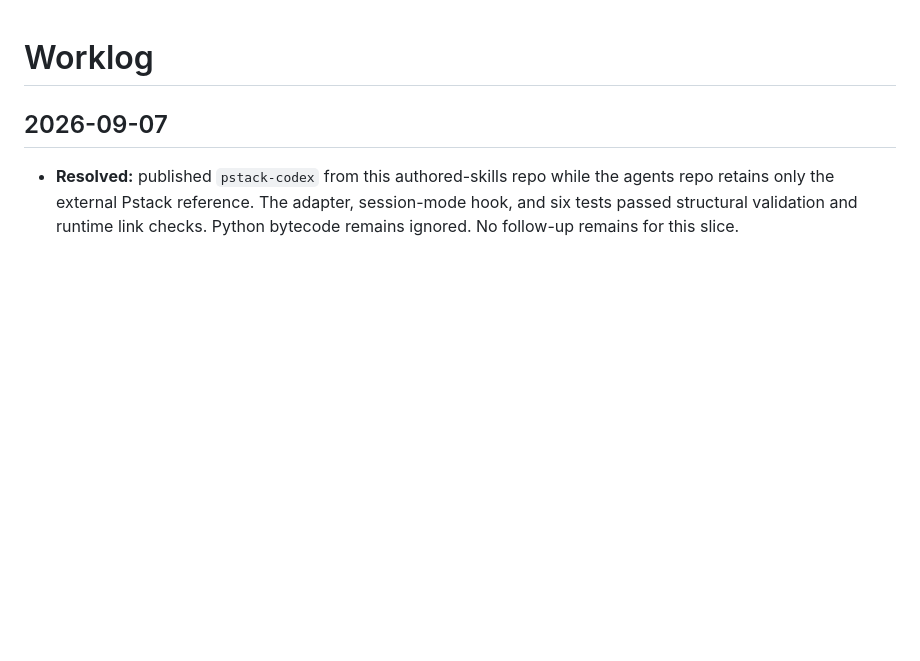
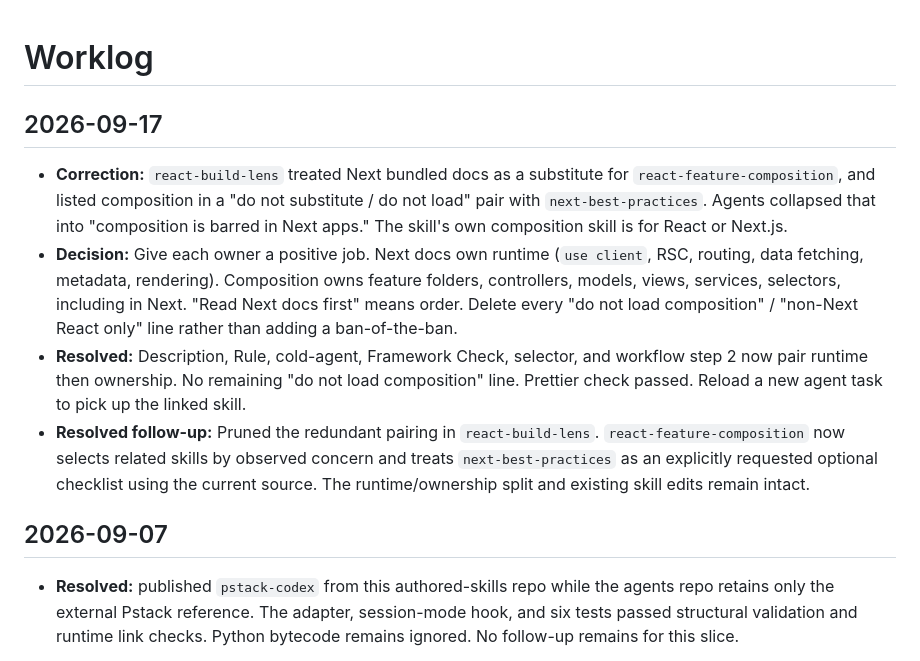
Before and after one commit to callumflack/skills, a Markdown page: LOG.md, the part around the change. Rendered like a GitHub page; blank space fills up the shorter version.

Commit message:
Clarify React and Next skill ownership

```diff
--- a/LOG.md
+++ b/LOG.md
@@ -1,4 +1,11 @@
 # Worklog
+
+## 2026-09-17
+
+- **Correction:** `react-build-lens` treated Next bundled docs as a substitute for `react-feature-composition`, and listed composition in a "do not substitute / do not load" pair with `next-best-practices`. Agents collapsed that into "composition is barred in Next apps." The skill's own composition skill is for React or Next.js.
+- **Decision:** Give each owner a positive job. Next docs own runtime (`use client`, RSC, routing, data fetching, metadata, rendering). Composition owns feature folders, controllers, models, views, services, selectors, including in Next. "Read Next docs first" means order. Delete every "do not load composition" / "non-Next React only" line rather than adding a ban-of-the-ban.
+- **Resolved:** Description, Rule, cold-agent, Framework Check, selector, and workflow step 2 now pair runtime then ownership. No remaining "do not load composition" line. Prettier check passed. Reload a new agent task to pick up the linked skill.
+- **Resolved follow-up:** Pruned the redundant pairing in `react-build-lens`. `react-feature-composition` now selects related skills by observed concern and treats `next-best-practices` as an explicitly requested optional checklist using the current source. The runtime/ownership split and existing skill edits remain intact.
 
 ## 2026-09-07
 
```
Also changed, not shown: react-build-lens/SKILL.md (+7 -8 lines), react-feature-composition/SKILL.md (+3 -3 lines).
